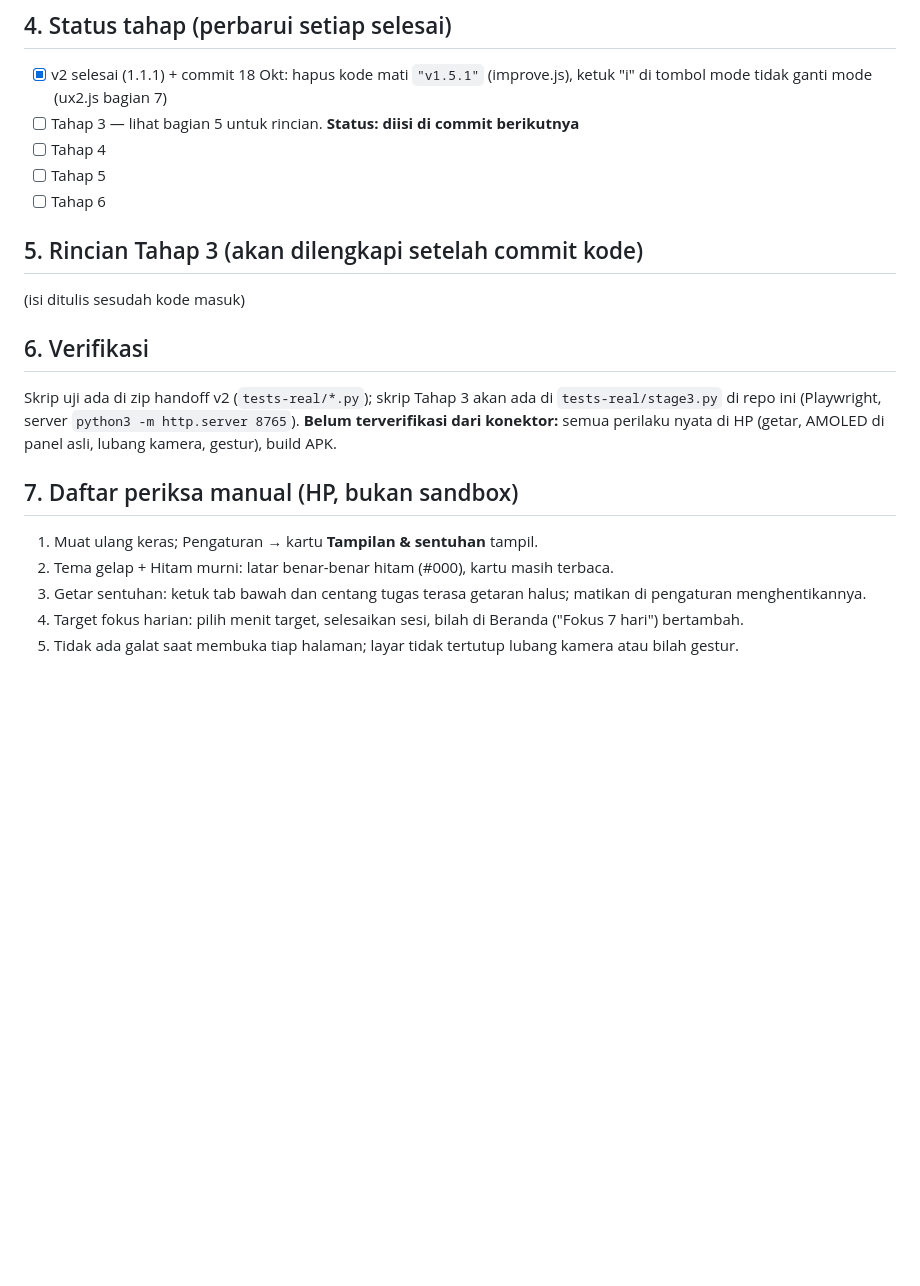
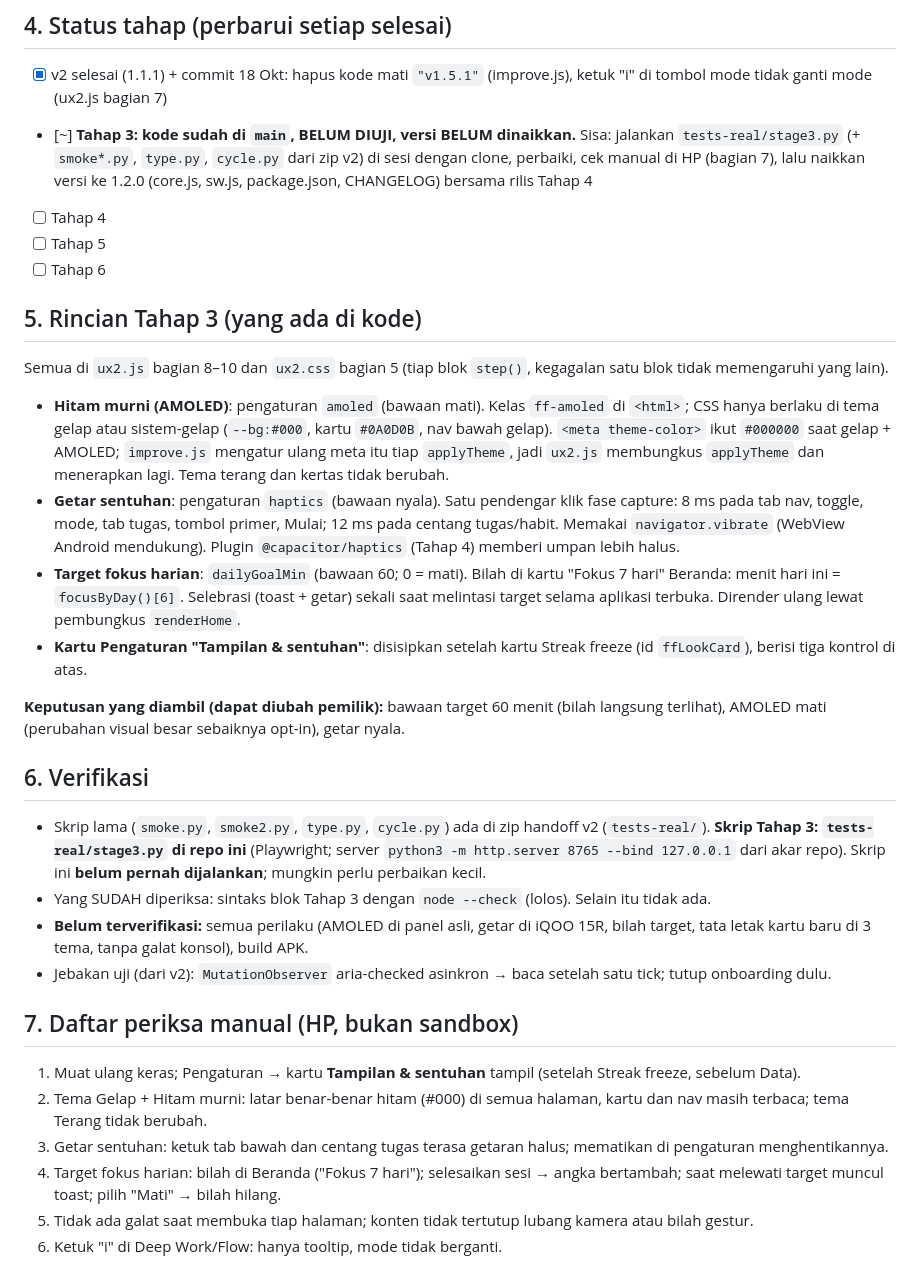
Before and after one commit to sherlocomp-cyber/focus-flow, a Markdown page: HANDOFF-focus-flow-v3.md, the part around one of its changes. GitHub-like rendering; blank space fills up the shorter version.

Commit message:
Handoff v3: status Tahap 3 (kode masuk, belum diuji), rincian, verifikasi, daftar periksa HP

```diff
--- a/HANDOFF-focus-flow-v3.md
+++ b/HANDOFF-focus-flow-v3.md
@@ -42,23 +43,34 @@ Alasan tombol Kembali ditunda ke Tahap 4: memakai `history.pushState` dari lapis
 ## 4. Status tahap (perbarui setiap selesai)
 
 - [x] v2 selesai (1.1.1) + commit 18 Okt: hapus kode mati `"v1.5.1"` (improve.js), ketuk "i" di tombol mode tidak ganti mode (ux2.js bagian 7)
-- [ ] Tahap 3 — lihat bagian 5 untuk rincian. **Status: diisi di commit berikutnya**
+- [~] **Tahap 3: kode sudah di `main`, BELUM DIUJI, versi BELUM dinaikkan.** Sisa: jalankan `tests-real/stage3.py` (+ `smoke*.py`, `type.py`, `cycle.py` dari zip v2) di sesi dengan clone, perbaiki, cek manual di HP (bagian 7), lalu naikkan versi ke 1.2.0 (core.js, sw.js, package.json, CHANGELOG) bersama rilis Tahap 4
 - [ ] Tahap 4
 - [ ] Tahap 5
 - [ ] Tahap 6
 
-## 5. Rincian Tahap 3 (akan dilengkapi setelah commit kode)
+## 5. Rincian Tahap 3 (yang ada di kode)
 
-(isi ditulis sesudah kode masuk)
+Semua di `ux2.js` bagian 8–10 dan `ux2.css` bagian 5 (tiap blok `step()`, kegagalan satu blok tidak memengaruhi yang lain).
+
+- **Hitam murni (AMOLED)**: pengaturan `amoled` (bawaan mati). Kelas `ff-amoled` di `<html>`; CSS hanya berlaku di tema gelap atau sistem-gelap (`--bg:#000`, kartu `#0A0D0B`, nav bawah gelap). `<meta theme-color>` ikut `#000000` saat gelap + AMOLED; `improve.js` mengatur ulang meta itu tiap `applyTheme`, jadi `ux2.js` membungkus `applyTheme` dan menerapkan lagi. Tema terang dan kertas tidak berubah.
+- **Getar sentuhan**: pengaturan `haptics` (bawaan nyala). Satu pendengar klik fase capture: 8 ms pada tab nav, toggle, mode, tab tugas, tombol primer, Mulai; 12 ms pada centang tugas/habit. Memakai `navigator.vibrate` (WebView Android mendukung). Plugin `@capacitor/haptics` (Tahap 4) memberi umpan lebih halus.
+- **Target fokus harian**: `dailyGoalMin` (bawaan 60; 0 = mati). Bilah di kartu "Fokus 7 hari" Beranda: menit hari ini = `focusByDay()[6]`. Selebrasi (toast + getar) sekali saat melintasi target selama aplikasi terbuka. Dirender ulang lewat pembungkus `renderHome`.
+- **Kartu Pengaturan "Tampilan & sentuhan"**: disisipkan setelah kartu Streak freeze (id `ffLookCard`), berisi tiga kontrol di atas.
+
+**Keputusan yang diambil (dapat diubah pemilik):** bawaan target 60 menit (bilah langsung terlihat), AMOLED mati (perubahan visual besar sebaiknya opt-in), getar nyala.
 
 ## 6. Verifikasi
 
-Skrip uji ada di zip handoff v2 (`tests-real/*.py`); skrip Tahap 3 akan ada di `tests-real/stage3.py` di repo ini (Playwright, server `python3 -m http.server 8765`). **Belum terverifikasi dari konektor:** semua perilaku nyata di HP (getar, AMOLED di panel asli, lubang kamera, gestur), build APK.
+- Skrip lama (`smoke.py`, `smoke2.py`, `type.py`, `cycle.py`) ada di zip handoff v2 (`tests-real/`). **Skrip Tahap 3: `tests-real/stage3.py` di repo ini** (Playwright; server `python3 -m http.server 8765 --bind 127.0.0.1` dari akar repo). Skrip ini **belum pernah dijalankan**; mungkin perlu perbaikan kecil.
+- Yang SUDAH diperiksa: sintaks blok Tahap 3 dengan `node --check` (lolos). Selain itu tidak ada.
+- **Belum terverifikasi:** semua perilaku (AMOLED di panel asli, getar di iQOO 15R, bilah target, tata letak kartu baru di 3 tema, tanpa galat konsol), build APK.
+- Jebakan uji (dari v2): `MutationObserver` aria-checked asinkron → baca setelah satu tick; tutup onboarding dulu.
 
 ## 7. Daftar periksa manual (HP, bukan sandbox)
 
-1. Muat ulang keras; Pengaturan → kartu **Tampilan & sentuhan** tampil.
-2. Tema gelap + Hitam murni: latar benar-benar hitam (#000), kartu masih terbaca.
-3. Getar sentuhan: ketuk tab bawah dan centang tugas terasa getaran halus; matikan di pengaturan menghentikannya.
-4. Target fokus harian: pilih menit target, selesaikan sesi, bilah di Beranda ("Fokus 7 hari") bertambah.
-5. Tidak ada galat saat membuka tiap halaman; layar tidak tertutup lubang kamera atau bilah gestur.
+1. Muat ulang keras; Pengaturan → kartu **Tampilan & sentuhan** tampil (setelah Streak freeze, sebelum Data).
+2. Tema Gelap + Hitam murni: latar benar-benar hitam (#000) di semua halaman, kartu dan nav masih terbaca; tema Terang tidak berubah.
+3. Getar sentuhan: ketuk tab bawah dan centang tugas terasa getaran halus; mematikan di pengaturan menghentikannya.
+4. Target fokus harian: bilah di Beranda ("Fokus 7 hari"); selesaikan sesi → angka bertambah; saat melewati target muncul toast; pilih "Mati" → bilah hilang.
+5. Tidak ada galat saat membuka tiap halaman; konten tidak tertutup lubang kamera atau bilah gestur.
+6. Ketuk "i" di Deep Work/Flow: hanya tooltip, mode tidak berganti.
```
Also changed, not shown: other parts of HANDOFF-focus-flow-v3.md (+3 -2 lines).
